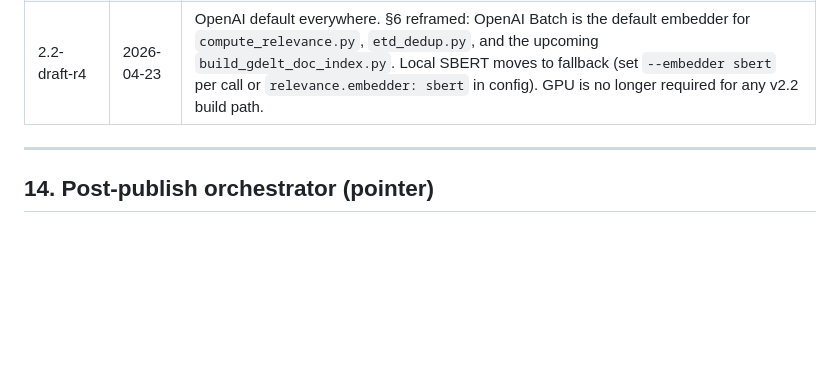
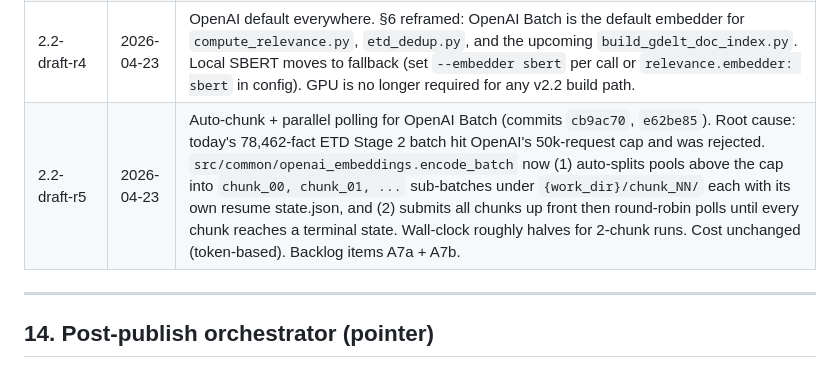
Before and after one commit to ApartsinProjects/EMR-ACH, a Markdown page: docs/V2_2_ARCHITECTURE.md, the part around the change. GitHub-like rendering; blank space fills up the shorter version.

```diff
--- a/docs/V2_2_ARCHITECTURE.md
+++ b/docs/V2_2_ARCHITECTURE.md
@@ -521,6 +521,7 @@ Explicitly not in this design:
 | 2.2-draft | 2026-04-22 | Initial design doc. Documents GDELT DOC bulk pipeline, hybrid retrieval contract, encode-once-score-many cache, optional OpenAI Batch backend, resumability invariants, and refactor backlog. No code changes yet. |
 | 2.2-draft-r2 | 2026-04-23 | Post-audit update. Added §4a (per-benchmark retrieval routing; earnings ticker-date join shipped), §4b (reuse contract table), §6.2 shipped-state note (native dim, parallel cache), §7.2 OpenAI cache rows, §14 (post-publish orchestrator pointer). Reflects commits `9a27816`, `a373e89`, `ac0b031`, `9cbe9a1`, `e22395c`. Cross-references [`V2_2_END_TO_END_AUDIT.md`](V2_2_END_TO_END_AUDIT.md) Sections 4, 7, 8. |
 | 2.2-draft-r4 | 2026-04-23 | OpenAI default everywhere. §6 reframed: OpenAI Batch is the default embedder for `compute_relevance.py`, `etd_dedup.py`, and the upcoming `build_gdelt_doc_index.py`. Local SBERT moves to fallback (set `--embedder sbert` per call or `relevance.embedder: sbert` in config). GPU is no longer required for any v2.2 build path. |
+| 2.2-draft-r5 | 2026-04-23 | Auto-chunk + parallel polling for OpenAI Batch (commits `cb9ac70`, `e62be85`). Root cause: today's 78,462-fact ETD Stage 2 batch hit OpenAI's 50k-request cap and was rejected. `src/common/openai_embeddings.encode_batch` now (1) auto-splits pools above the cap into `chunk_00, chunk_01, ...` sub-batches under `{work_dir}/chunk_NN/` each with its own resume state.json, and (2) submits all chunks up front then round-robin polls until every chunk reaches a terminal state. Wall-clock roughly halves for 2-chunk runs. Cost unchanged (token-based). Backlog items A7a + A7b. |
 
 ---
 
```
Also changed, not shown: docs/V2_2_REFACTOR_BACKLOG.md (+11 -3 lines).
